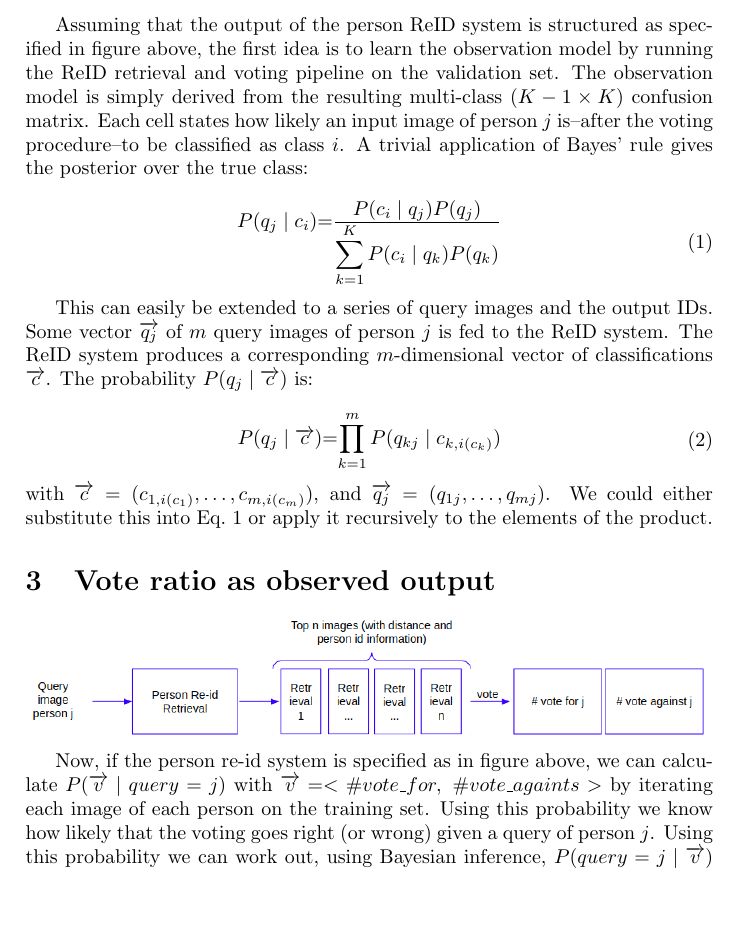
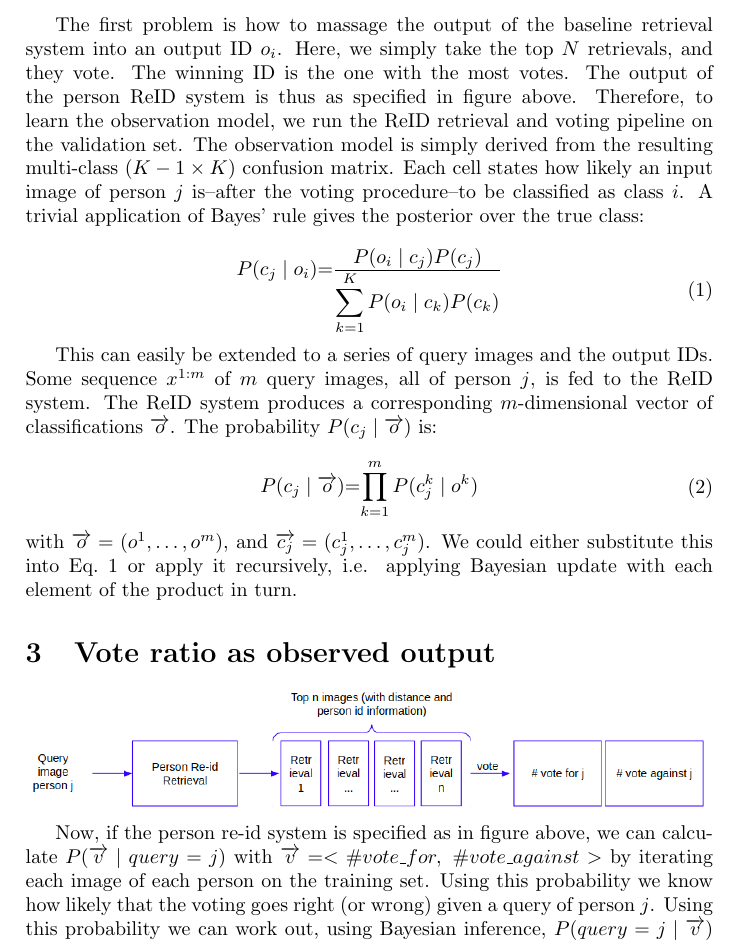
Before and after one commit to ferdianjovan/person_reid, a LaTeX document (Task1.tex): part of page 2 of 3 before the commit and part of page 2 of 4 after it, cut at the place of the change, the shorter picture padded with empty space. Compiled offline with pdfLaTeX.

Commit message:
various changes

```diff
--- a/Task1.tex
+++ b/Task1.tex
@@ -24,31 +24,31 @@ The random variable for the output class of the ReID system is $C$. An output of
 
 \includegraphics[width=\textwidth]{figures/first_idea.png}
 
-Assuming that the output of the person ReID system is structured as specified in figure above, the first idea is to learn the observation model by running the ReID retrieval and voting pipeline on the validation set. The observation model is simply derived from the resulting multi-class $(K-1 \times K)$ confusion matrix. Each cell states how likely an input image of person $j$ is--after the voting procedure--to be classified as class $i$. A trivial application of Bayes' rule gives the posterior over the true class:
+The first problem is how to massage the output of the baseline retrieval system into an output ID $o_i$. Here, we simply take the top $N$ retrievals, and they vote. The winning ID is the one with the most votes. The output of the person ReID system is thus as specified in figure above. Therefore, to learn the observation model, we run the ReID retrieval and voting pipeline on the validation set. The observation model is simply derived from the resulting multi-class $(K-1 \times K)$ confusion matrix. Each cell states how likely an input image of person $j$ is--after the voting procedure--to be classified as class $i$. A trivial application of Bayes' rule gives the posterior over the true class:
 
 \begin{equation}
 	\label{eq:first_idea}
 	\begin{tabular}{r@{=}l}
-		$P(q_j \mid c_i)$ & $\frac{\displaystyle P(c_i \mid q_j) P(q_j)}{\displaystyle\sum_{k=1}^{K} P(c_i \mid q_k) P(q_k)}$ \\
+		$P(c_j \mid o_i)$ & $\frac{\displaystyle P(o_i \mid c_j) P(c_j)}{\displaystyle\sum_{k=1}^{K} P(o_i \mid c_k) P(c_k)}$ \\
 	\end{tabular}
 \end{equation}
 
-This can easily be extended to a series of query images and the output IDs. Some vector $\overrightarrow{q_j}$ of $m$ query images of person $j$ is fed to the ReID system. The ReID system produces a corresponding $m$-dimensional vector of classifications $\overrightarrow{c}$. The probability $P(q_j \mid \overrightarrow{c})$ is:
+This can easily be extended to a series of query images and the output IDs. Some sequence $x^{1:m}$ of $m$ query images, all of person $j$, is fed to the ReID system. The ReID system produces a corresponding $m$-dimensional vector of classifications $\overrightarrow{o}$. The probability $P(c_j \mid \overrightarrow{o})$ is:
 
 \begin{equation}
 	\label{eq:joint_first_idea}
 	\begin{tabular}{r@{=}l}
-	$P(q_j \mid \overrightarrow{c})$ & $\displaystyle \prod_{k=1}^{m} P(q_{kj} \mid c_{k,i(c_k)})$ \\
+	$P(c_j \mid \overrightarrow{o})$ & $\displaystyle \prod_{k=1}^{m} P(c^k_{j} \mid o^k)$ \\
 	\end{tabular}
 \end{equation}
 
-\noindent with $\overrightarrow{c} = (c_{1,i(c_1)}, \ldots, c_{m,i(c_m)})$, and $\overrightarrow{q_j} = (q_{1j}, \ldots, q_{mj})$. We could either substitute this into Eq.~\ref{eq:first_idea} or apply it recursively to the elements of the product.%Given this joint probability $P(\overrightarrow{q_j} \mid \overrightarrow{c})$, then we can apply partial observability technique to correct the estimate of who the person might be whenever a series of detections of a person is made.
+\noindent with $\overrightarrow{o} = (o^1, \ldots, o^{m})$, and $\overrightarrow{c_j} = (c^1_{j}, \ldots, c^m_{j})$. We could either substitute this into Eq.~\ref{eq:first_idea} or apply it recursively, i.e. applying Bayesian update with each element of the product in turn.%Given this joint probability $P(\overrightarrow{q_j} \mid \overrightarrow{c})$, then we can apply partial observability technique to correct the estimate of who the person might be whenever a series of detections of a person is made.
 
 \section{Vote ratio as observed output}
 
 \includegraphics[width=\textwidth]{figures/second_idea.png}
 
-Now, if the person re-id system is specified as in figure above, we can calculate $P(\overrightarrow{v} \mid query = j)$ with $\overrightarrow{v} = <\#vote\_for, ~\#vote\_againts>$ by iterating each image of each person on the training set. Using this probability we know how likely that the voting goes right (or wrong) given a query of person $j$. Using this probability we can work out, using Bayesian inference, $P(query=j \mid \overrightarrow{v})$ as:
+Now, if the person re-id system is specified as in figure above, we can calculate $P(\overrightarrow{v} \mid query = j)$ with $\overrightarrow{v} = <\#vote\_for, ~\#vote\_against>$ by iterating each image of each person on the training set. Using this probability we know how likely that the voting goes right (or wrong) given a query of person $j$. Using this probability we can work out, using Bayesian inference, $P(query=j \mid \overrightarrow{v})$ as:
 
 \begin{equation}
 	\label{eq:second_idea}
```
Also changed, not shown: Task1.tex (6 more changed lines).
